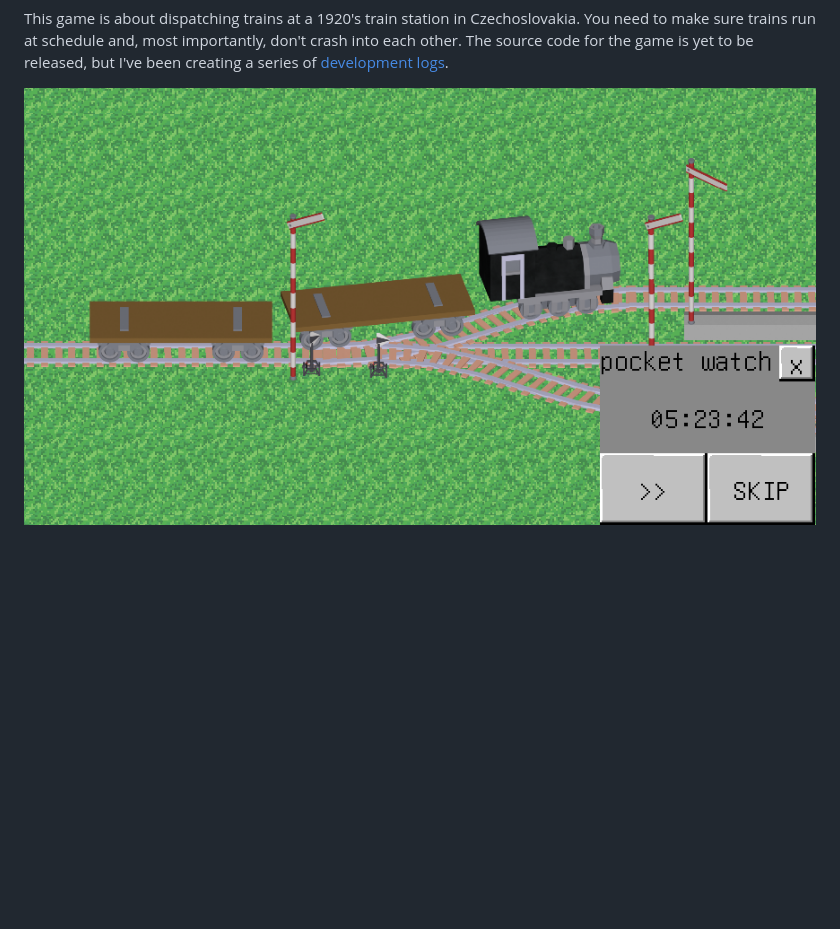
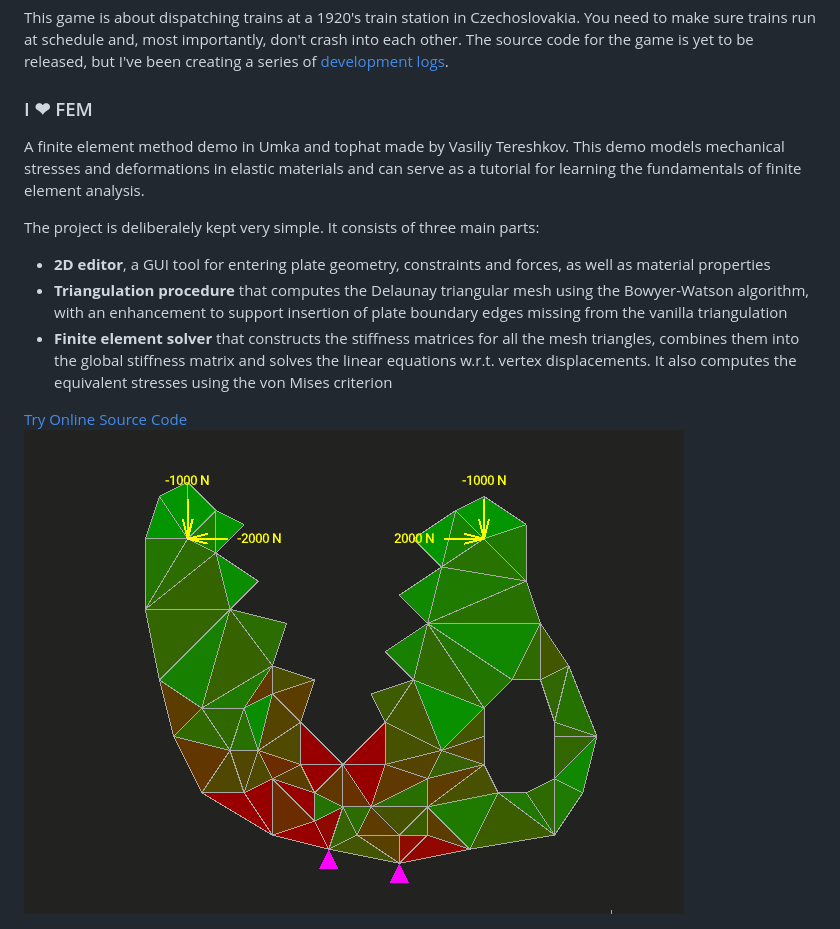
Before and after one commit to tophat2d/web, a Markdown page: site/index.md, the part around the change printed below. GitHub-like rendering; pictures changed too: img/fem3.gif (added); blank space fills up the shorter version.

Commit message:
Add fem to projects
Signed-off-by: Marek Maškarinec <marek@mrms.cz>

```diff
--- a/site/index.md
+++ b/site/index.md
@@ -224,8 +227,38 @@
                     #80c668">development logs</a>.
                 </p>
             </div>
+        </div>
+    </div>
+</div>
+<div style="background-color: #222221; color: white">
+    <div class="container">
+        <div class="row row-cols-1 row-cols-lg-2 pt-5 pb-5">
+            <div class="col mb-3">
+                <h3>I ❤︎ FEM</h3>
+                <p>
+                    A finite element method demo in Umka and tophat made by
+                    Vasiliy Tereshkov. This demo models mechanical stresses and
+                    deformations in elastic materials and can serve as a
+                    tutorial for learning the fundamentals of finite element
+                    analysis.
+                </p>
+                <p>
+                    The project is deliberalely kept very simple. It consists of three main parts:
+                </p>
+                <ul>
+                    <li><b>2D editor</b>, a GUI tool for entering plate geometry, constraints and forces, as well as material properties</li>
+                    <li><b>Triangulation procedure</b> that computes the Delaunay triangular mesh using the Bowyer-Watson algorithm, with an enhancement to support insertion of plate boundary edges missing from the vanilla triangulation</li>
+                    <li><b>Finite element solver</b> that constructs the stiffness matrices for all the mesh triangles, combines them into the global stiffness matrix and solves the linear equations w.r.t. vertex displacements. It also computes the equivalent stresses using the von Mises criterion</li>
+                </ul>
+                <a href="https://vtereshkov.github.io/fem/" class="btn btn-primary">
+                    Try Online
+                </a>
+                <a href="https://github.com/vtereshkov/fem" class="btn btn-outline-primary">
+                    Source Code
+                </a>
+            </div>
             <div class="col">
-                <img src="/img/rail.png" style="width: 100%" />
+                <img src="/img/fem3.gif" style="width: 100%" />
             </div>
         </div>
     </div>
```
Also changed, not shown: other parts of site/index.md (+3 -0 lines), 1 other file.
